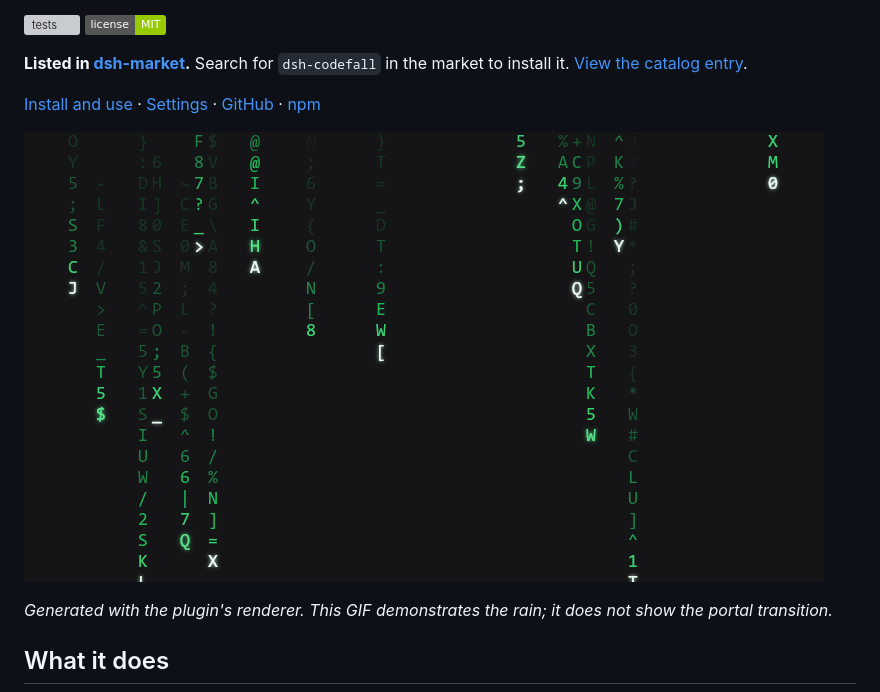
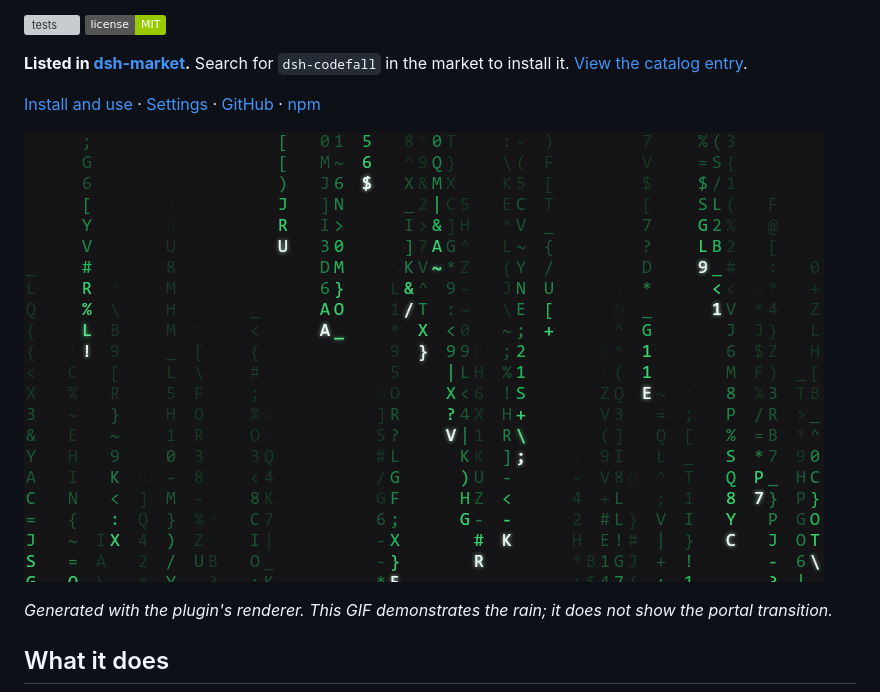
Before and after one commit to 4444Hao/dsh-codefall, a Markdown page: README.en.md, the part around the change. Drawn GitHub-style; pictures changed too: docs/images/boot-waterfall-v2.gif (added); badges without logos; grey boxes are pictures that could not be loaded.

Commit message:
docs: update GIF preview in README and screenshots; add new animation file

```diff
--- a/README.en.md
+++ b/README.en.md
@@ -11,7 +11,7 @@ Matrix-inspired digital rain, a rectangular light portal that opens to both side
 
 [Install and use](#install-and-use) · [Settings](#settings) · [GitHub](https://github.com/4444Hao/dsh-codefall) · [npm](https://www.npmjs.com/package/dsh-codefall)
 
-![Digital waterfall effect preview: looping green Matrix rain on a black background](docs/images/boot-dark.gif)
+![Digital waterfall effect preview: looping green Matrix rain on a black background](docs/images/boot-waterfall-v2.gif)
 
 *Generated with the plugin's renderer. This GIF demonstrates the rain; it does not show the portal transition.*
 
```
Also changed, not shown: README.md (+1 -1 lines), 2 other files.
